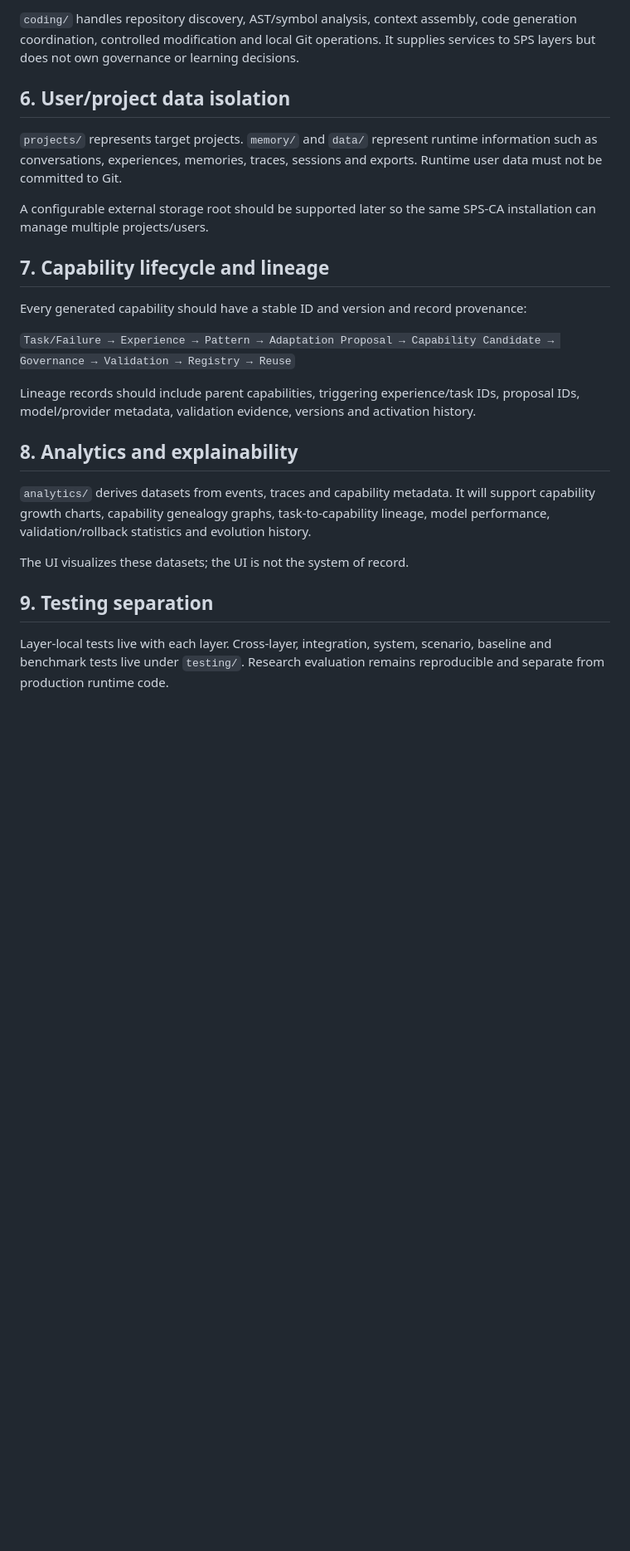
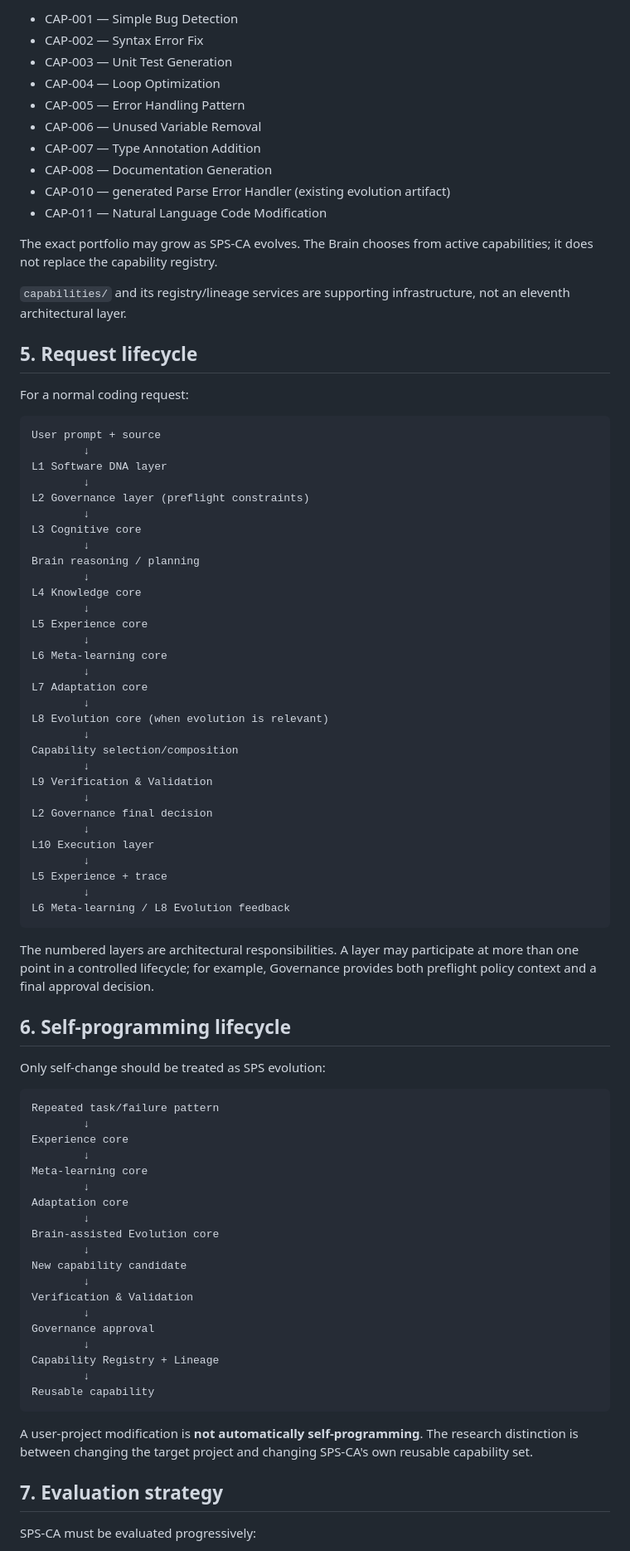
Before and after one commit to muhammadnaumantahir/SPS_CA, a Markdown page: docs/ARCHITECTURE.md, the part around one of its changes. Shown at 83% size. GitHub-like rendering; blank space fills up the shorter version.

Commit message:
docs: adopt canonical ten-layer architecture and Brain boundary

````diff
--- a/docs/ARCHITECTURE.md
+++ b/docs/ARCHITECTURE.md
@@ -39,27 +62,88 @@ Model/provider configuration must never require changes to the ten SPS layers.
 
-`coding/` handles repository discovery, AST/symbol analysis, context assembly, code generation coordination, controlled modification and local Git operations. It supplies services to SPS layers but does not own governance or learning decisions.
+- CAP-001 — Simple Bug Detection
+- CAP-002 — Syntax Error Fix
+- CAP-003 — Unit Test Generation
+- CAP-004 — Loop Optimization
+- CAP-005 — Error Handling Pattern
+- CAP-006 — Unused Variable Removal
+- CAP-007 — Type Annotation Addition
+- CAP-008 — Documentation Generation
+- CAP-010 — generated Parse Error Handler (existing evolution artifact)
+- CAP-011 — Natural Language Code Modification
 
-## 6. User/project data isolation
+The exact portfolio may grow as SPS-CA evolves. The Brain chooses from active capabilities; it does not replace the capability registry.
 
-`projects/` represents target projects. `memory/` and `data/` represent runtime information such as conversations, experiences, memories, traces, sessions and exports. Runtime user data must not be committed to Git.
+`capabilities/` and its registry/lineage services are supporting infrastructure, not an eleventh architectural layer.
 
-A configurable external storage root should be supported later so the same SPS-CA installation can manage multiple projects/users.
+## 5. Request lifecycle
 
-## 7. Capability lifecycle and lineage
+For a normal coding request:
 
-Every generated capability should have a stable ID and version and record provenance:
+```text
+User prompt + source
+        ↓
+L1 Software DNA layer
+        ↓
+L2 Governance layer (preflight constraints)
+        ↓
+L3 Cognitive core
+        ↓
+Brain reasoning / planning
+        ↓
+L4 Knowledge core
+        ↓
+L5 Experience core
+        ↓
+L6 Meta-learning core
+        ↓
+L7 Adaptation core
+        ↓
+L8 Evolution core (when evolution is relevant)
+        ↓
+Capability selection/composition
+        ↓
+L9 Verification & Validation
+        ↓
+L2 Governance final decision
+        ↓
+L10 Execution layer
+        ↓
+L5 Experience + trace
+        ↓
+L6 Meta-learning / L8 Evolution feedback
+```
 
-`Task/Failure → Experience → Pattern → Adaptation Proposal → Capability Candidate → Governance → Validation → Registry → Reuse`
+The numbered layers are architectural responsibilities. A layer may participate at more than one point in a controlled lifecycle; for example, Governance provides both preflight policy context and a final approval decision.
 
-Lineage records should include parent capabilities, triggering experience/task IDs, proposal IDs, model/provider metadata, validation evidence, versions and activation history.
+## 6. Self-programming lifecycle
 
-## 8. Analytics and explainability
+Only self-change should be treated as SPS evolution:
 
-`analytics/` derives datasets from events, traces and capability metadata. It will support capability growth charts, capability genealogy graphs, task-to-capability lineage, model performance, validation/rollback statistics and evolution history.
+```text
+Repeated task/failure pattern
+        ↓
+Experience core
+        ↓
+Meta-learning core
+        ↓
+Adaptation core
+        ↓
+Brain-assisted Evolution core
+        ↓
+New capability candidate
+        ↓
+Verification & Validation
+        ↓
+Governance approval
+        ↓
+Capability Registry + Lineage
+        ↓
+Reusable capability
+```
 
-The UI visualizes these datasets; the UI is not the system of record.
+A user-project modification is **not automatically self-programming**. The research distinction is between changing the target project and changing SPS-CA's own reusable capability set.
 
-## 9. Testing separation
+## 7. Evaluation strategy
 
-Layer-local tests live with each layer. Cross-layer, integration, system, scenario, baseline and benchmark tests live under `testing/`. Research evaluation remains reproducible and separate from production runtime code.
+SPS-CA must be evaluated progressively:
 
````
Also changed, not shown: other parts of docs/ARCHITECTURE.md (+69 -28 lines).
